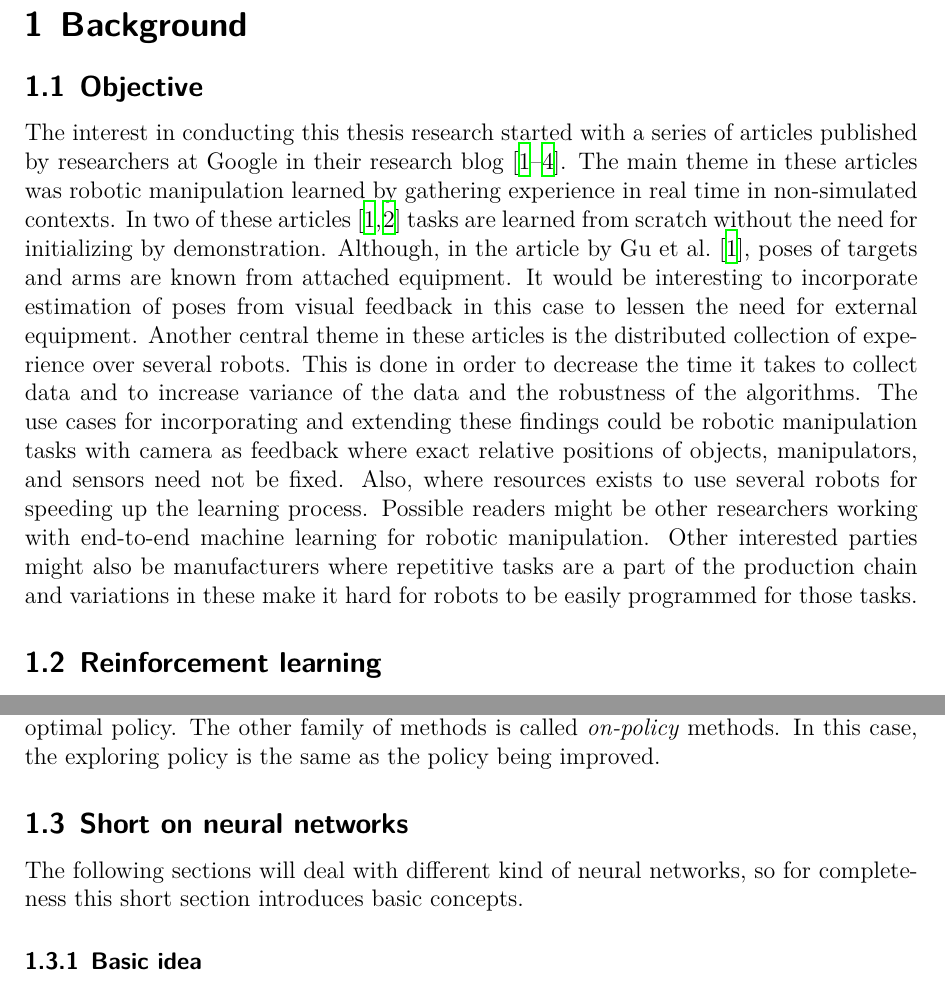
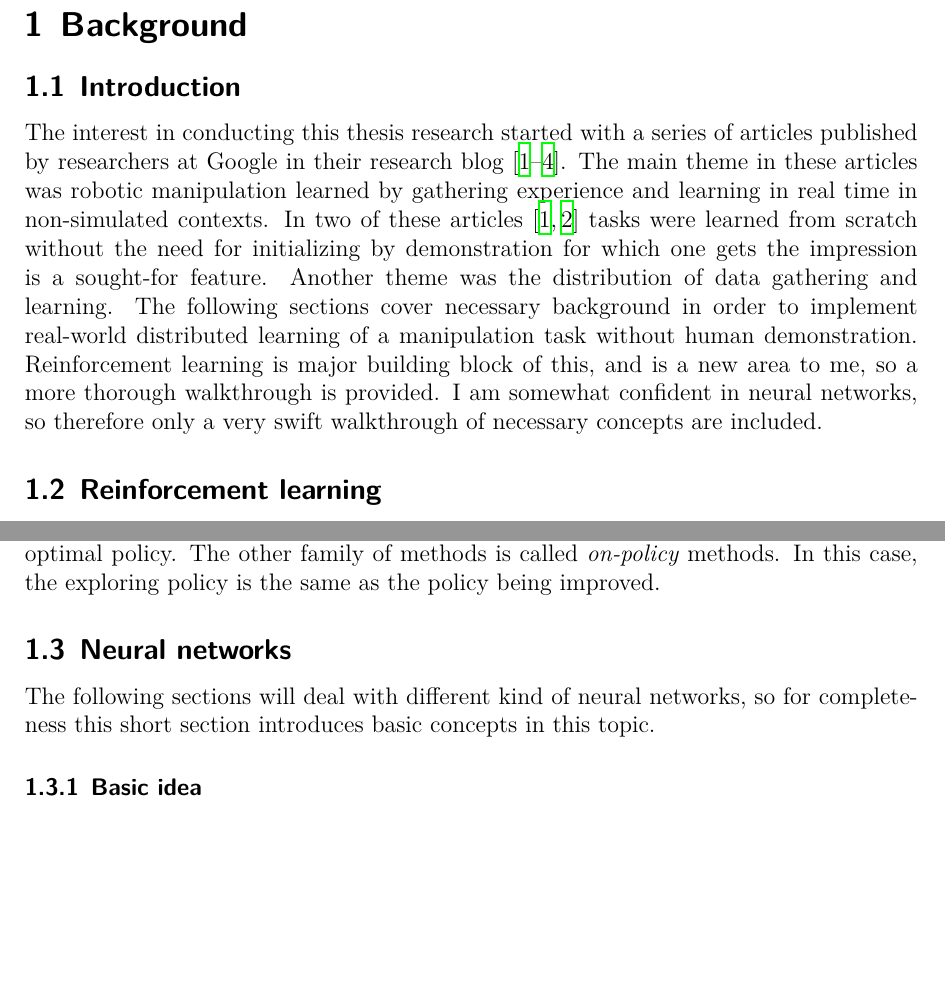
Before and after one commit to isacarnekvist/master-thesis, a LaTeX document (report.tex, which reads background.tex): two parts of pages 2 and 5 of 14, joined at a grey line, cut so that both start at the same text, the shorter picture padded with empty space. Compiled offline with XeLaTeX.

Commit message:
rewrite objective/introduction part

```diff
--- a/background.tex
+++ b/background.tex
@@ -1,28 +1,21 @@
 \section{Background}
 
-\subsection{Objective}
+\subsection{Introduction}
 
 The interest in conducting this thesis research started with a series of
 articles published by researchers at Google in their research blog
 \cite{gu2016deep,finn2016deep,yahya2016collective,chebotar2016path}. The main
 theme in these articles was robotic manipulation learned by gathering
-experience in real time in non-simulated contexts. In two of these articles
-\cite{gu2016deep,finn2016deep} tasks are learned from scratch without the need
-for initializing by demonstration. Although, in the article by Gu et al.
-\cite{gu2016deep}, poses of targets and arms are known from attached equipment.
-It would be interesting to incorporate estimation of poses from visual feedback
-in this case to lessen the need for external equipment. Another central theme
-in these articles is the distributed collection of experience over several
-robots. This is done in order to decrease the time it takes to collect data and
-to increase variance of the data and the robustness of the algorithms. The use
-cases for incorporating and extending these findings could be robotic
-manipulation tasks with camera as feedback where exact relative positions of
-objects, manipulators, and sensors need not be fixed. Also, where resources
-exists to use several robots for speeding up the learning process. Possible
-readers might be other researchers working with end-to-end machine learning for
-robotic manipulation. Other interested parties might also be manufacturers
-where repetitive tasks are a part of the production chain and variations in
-these make it hard for robots to be easily programmed for those tasks.
+experience and learning in real time in non-simulated contexts. In two of these
+articles \cite{gu2016deep,finn2016deep} tasks were learned from scratch without
+the need for initializing by demonstration for which one gets the impression is
+a sought-for feature. Another theme was the distribution of data gathering and
+learning. The following sections cover necessary background in order to
+implement real-world distributed learning of a manipulation task without human
+demonstration. Reinforcement learning is major building block of this, and is a
+new area to me, so a more thorough walkthrough is provided. I am somewhat
+confident in neural networks, so therefore only a very swift walkthrough of
+necessary concepts are included.
 
 \subsection{Reinforcement learning}
 
@@ -179,10 +172,10 @@ finds the greedy optimal policy. The other family of methods is called
 \textit{on-policy} methods. In this case, the exploring policy is the
 same as the policy being improved.
 
-\subsection{Short on neural networks}
+\subsection{Neural networks}
 
 The following sections will deal with different kind of neural networks, so
-for completeness this short section introduces basic concepts.
+for completeness this short section introduces basic concepts in this topic.
 
 \subsubsection{Basic idea}
 
```
